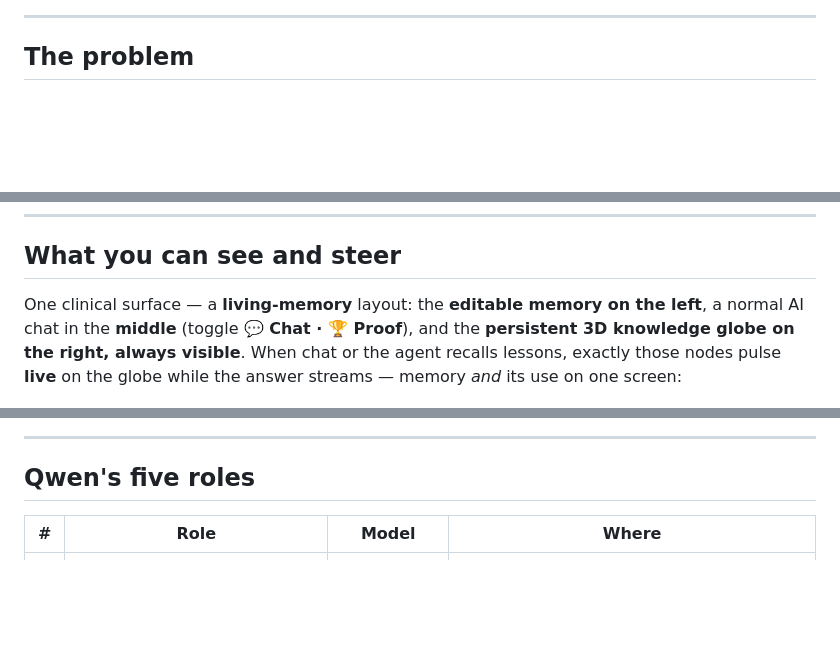
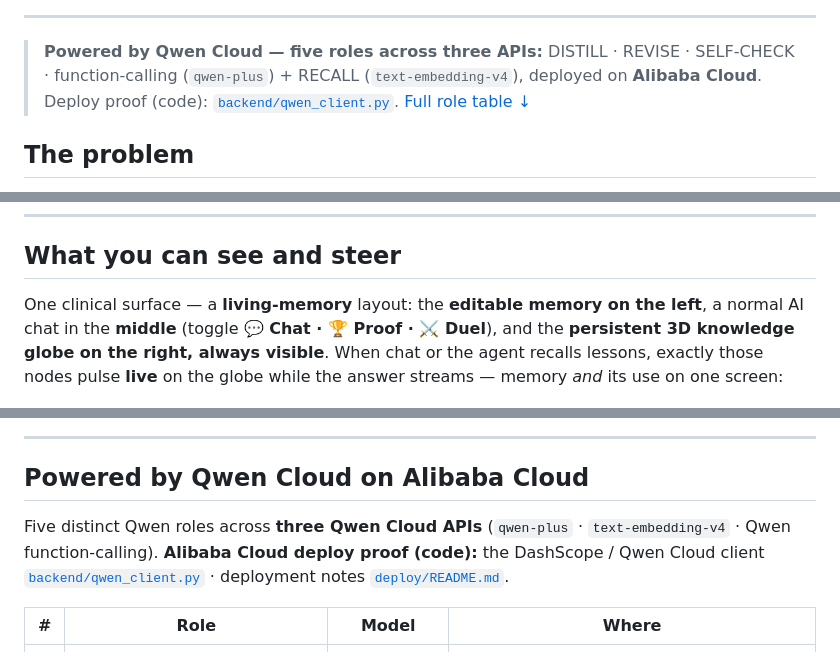
Before and after one commit to NEO849/qwen-memory-agent, a Markdown page: README.md, 3 parts joined by grey strips. Rendered like a GitHub page; blank space fills up the shorter version.

```diff
--- a/README.md
+++ b/README.md
@@ -26,6 +40,8 @@
 </p>
 
 ---
+
+> **Powered by Qwen Cloud — five roles across three APIs:** DISTILL · REVISE · SELF-CHECK · function-calling (`qwen-plus`) + RECALL (`text-embedding-v4`), deployed on **Alibaba Cloud**. Deploy proof (code): [`backend/qwen_client.py`](backend/qwen_client.py). [Full role table ↓](#powered-by-qwen-cloud-on-alibaba-cloud)
 
 ## The problem
 
@@ -102,7 +118,7 @@ Or just open **[regressguard.duckdns.org](http://regressguard.duckdns.org)** →
 
 ## What you can see and steer
 
-One clinical surface — a **living-memory** layout: the **editable memory on the left**, a normal AI chat in the **middle** (toggle **💬 Chat · 🏆 Proof**), and the **persistent 3D knowledge globe on the right, always visible**. When chat or the agent recalls lessons, exactly those nodes pulse **live** on the globe while the answer streams — memory *and* its use on one screen:
+One clinical surface — a **living-memory** layout: the **editable memory on the left**, a normal AI chat in the **middle** (toggle **💬 Chat · 🏆 Proof · ⚔️ Duel**), and the **persistent 3D knowledge globe on the right, always visible**. When chat or the agent recalls lessons, exactly those nodes pulse **live** on the globe while the answer streams — memory *and* its use on one screen:
 
 <p align="center"><img src="docs/media/living-memory.png" alt="Living memory — editable memory deck (left), chat (middle), persistent 3D globe (right); recalled lessons pulse live on the globe" width="920"></p>
 
@@ -122,7 +138,9 @@ One clinical surface — a **living-memory** layout: the **editable memory on th
 
 ---
 
-## Qwen's five roles
+## Powered by Qwen Cloud on Alibaba Cloud
+
+Five distinct Qwen roles across **three Qwen Cloud APIs** (`qwen-plus` · `text-embedding-v4` · Qwen function-calling). **Alibaba Cloud deploy proof (code):** the DashScope / Qwen Cloud client [`backend/qwen_client.py`](backend/qwen_client.py) · deployment notes [`deploy/README.md`](deploy/README.md).
 
 | # | Role | Model | Where |
 |---|------|-------|-------|
```
Also changed, not shown: other parts of README.md (+32 -18 lines), assets/banner.png, 3 other files.
